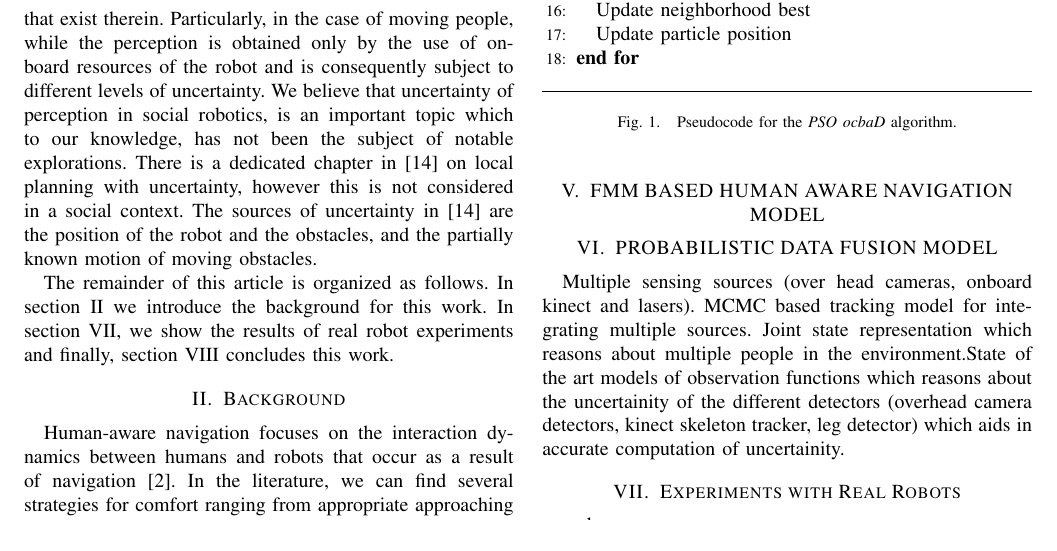
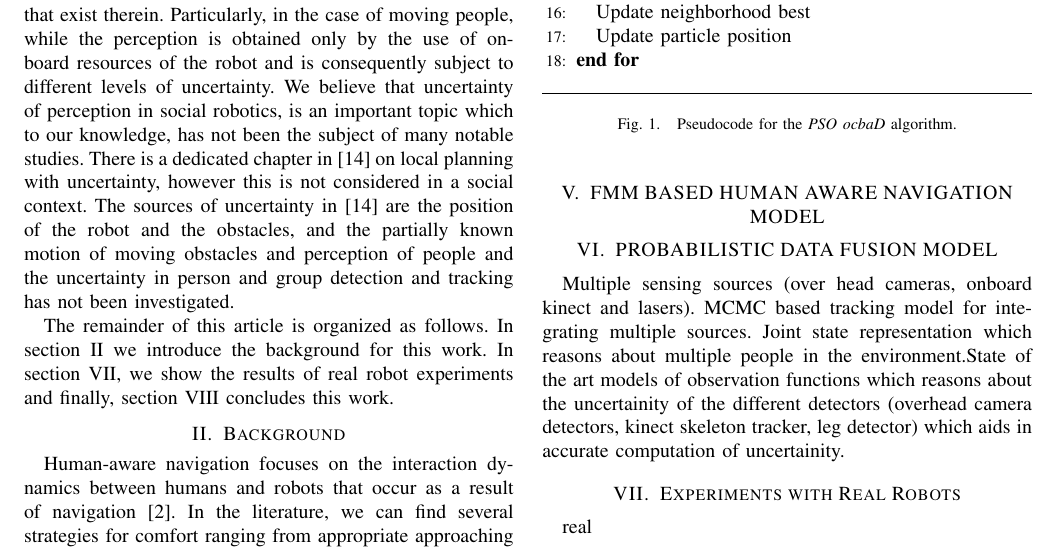
Before and after one commit to zeynab/FMM-human-aware, a LaTeX paper (icra2016/latex/humanAwareNav.tex, which reads icra2016/latex/intro.tex): part of page 2 of 3, cut so that both start at the same text. Compiled offline with pdfLaTeX.

Commit message:
intor update

```diff
--- a/icra2016/latex/intro.tex
+++ b/icra2016/latex/intro.tex
@@ -23,7 +23,7 @@ In this research we are introduce a social path planning approach based on the f
 
 The work of ~\cite{gomez2014fast} a theoretical framework for introduced sub-problems of social path planning is presented and an extended mode for engaging groups of people is proposed by using a special version of fast marching square planning method~\cite{valero2013fast}. Nonetheless, the information about humans are considered to be given and noiseless, while only simulations have been used to show the effectiveness of the proposed method for static people. We are interested in investigating the same problem in real-world scenarios with the challenges that exist therein. Particularly, in the case of moving people, while the perception is obtained only by the use of on-board resources of the robot and is consequently subject to different levels of uncertainty.
 %We believe that uncertainty of perception in social robotics is an important topic which to our knowledge is very little explored.
-We believe that uncertainty of perception in social robotics, is an important topic which to our knowledge, has not been the subject of notable explorations. There is a dedicated chapter in \cite{correa2014uncertainty} on local planning with uncertainty, however this is not considered in a social context. The sources of uncertainty in~\cite{correa2014uncertainty} are the position of the robot and the obstacles, and the partially known motion of moving obstacles.
+We believe that uncertainty of perception in social robotics, is an important topic which to our knowledge, has not been the subject of many notable studies. There is a dedicated chapter in \cite{correa2014uncertainty} on local planning with uncertainty, however this is not considered in a social context. The sources of uncertainty in~\cite{correa2014uncertainty} are the position of the robot and the obstacles, and the partially known motion of moving obstacles and perception of people and the uncertainty in person and group detection and tracking has not been investigated.
 
 
 The remainder of this article is organized as follows. In section~\ref{sec:background} we introduce the background for this work. In section~\ref{sec:results}, we show the results of real robot experiments and finally, section~\ref{sec:conclusion} concludes this work.
```
